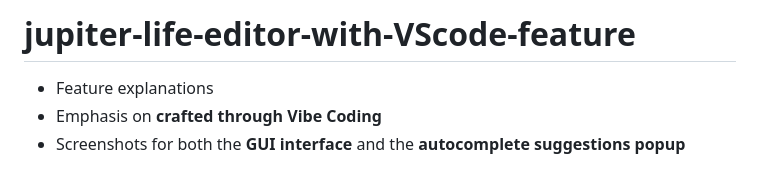
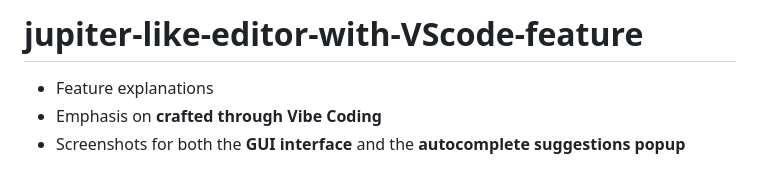
Before and after one commit to LifelessA/jupiter-like-editor-with-VScode-feature, a Markdown page: README.md, the part around the change. Rendered like a GitHub page.

```diff
--- a/README.md
+++ b/README.md
@@ -1,4 +1,4 @@
-# jupiter-life-editor-with-VScode-feature
+# jupiter-like-editor-with-VScode-feature
 
 
 * Feature explanations
```
